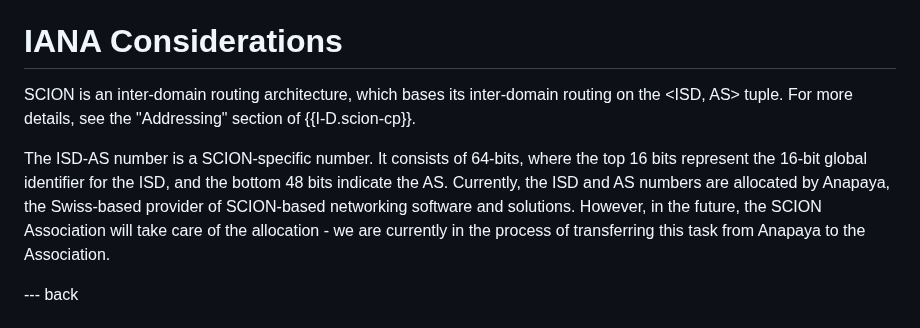
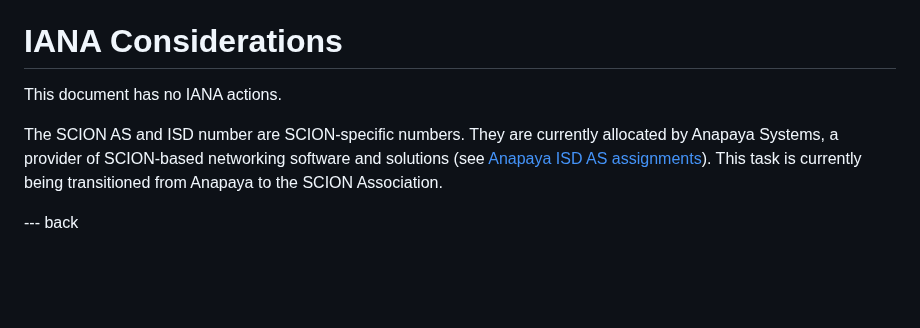
Before and after one commit to scionassociation/scion-cppki_I-D, a Markdown page: draft-dekater-scion-pki.md, the part around the change. Drawn GitHub-style; blank space fills up the shorter version.

Commit message:
Update IANA Considerations - II

```diff
--- a/draft-dekater-scion-pki.md
+++ b/draft-dekater-scion-pki.md
@@ -1390,9 +1390,9 @@ The above implies that the AS can *reach* the originating AS of the message, tha
 
 # IANA Considerations
 
-SCION is an inter-domain routing architecture, which bases its inter-domain routing on the <ISD, AS> tuple. For more details, see the "Addressing" section of {{I-D.scion-cp}}.
-
-The ISD-AS number is a SCION-specific number. It consists of 64-bits, where the top 16 bits represent the 16-bit global identifier for the ISD, and the bottom 48 bits indicate the AS. Currently, the ISD and AS numbers are allocated by Anapaya, the Swiss-based provider of SCION-based networking software and solutions. However, in the future, the SCION Association will take care of the allocation - we are currently in the process of transferring this task from Anapaya to the Association.
+This document has no IANA actions.
+
+The SCION AS and ISD number are SCION-specific numbers. They are currently allocated by Anapaya Systems, a provider of SCION-based networking software and solutions (see [Anapaya ISD AS assignments](https://docs.anapaya.net/en/latest/resources/isd-as-assignments/)). This task is currently being transitioned from Anapaya to the SCION Association.
 
 
 --- back
```
